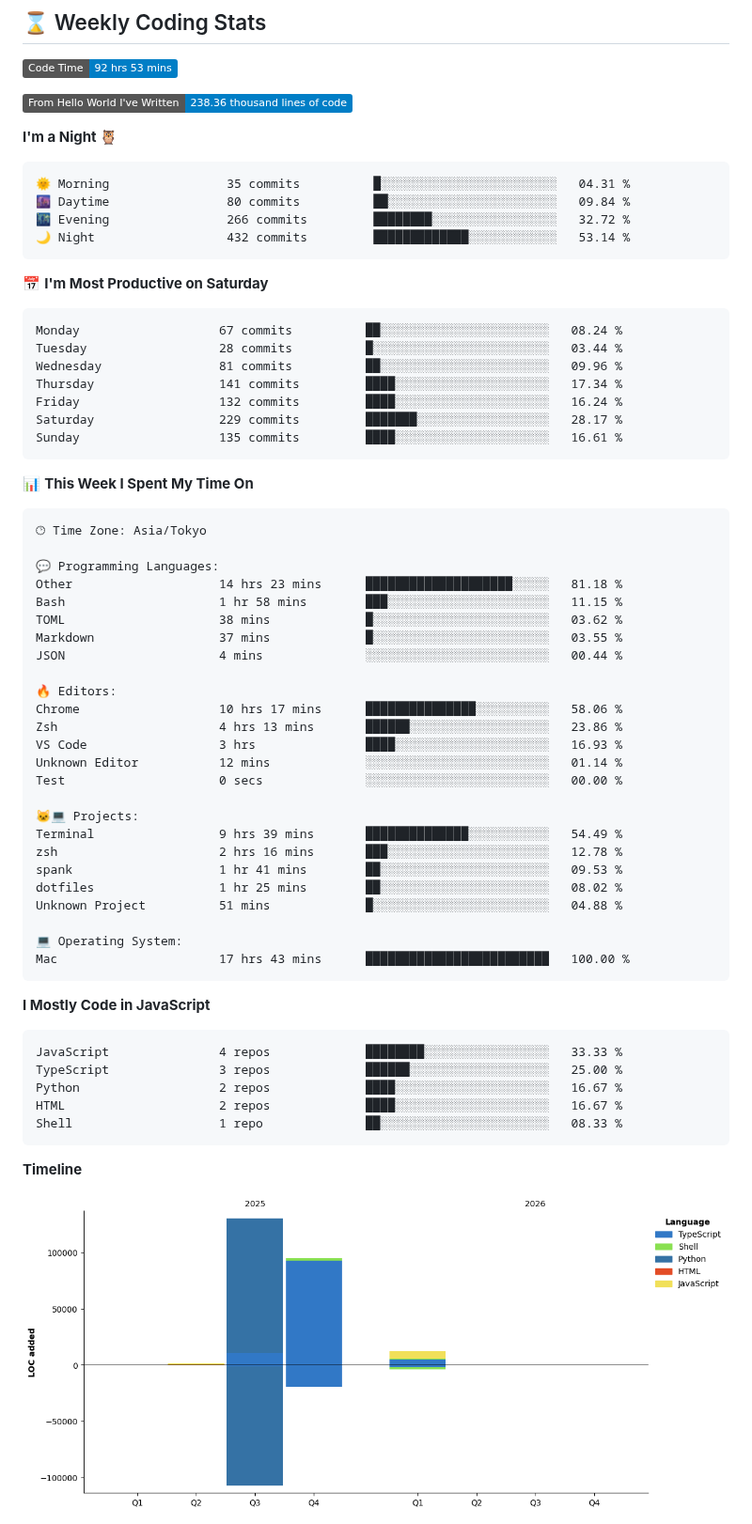
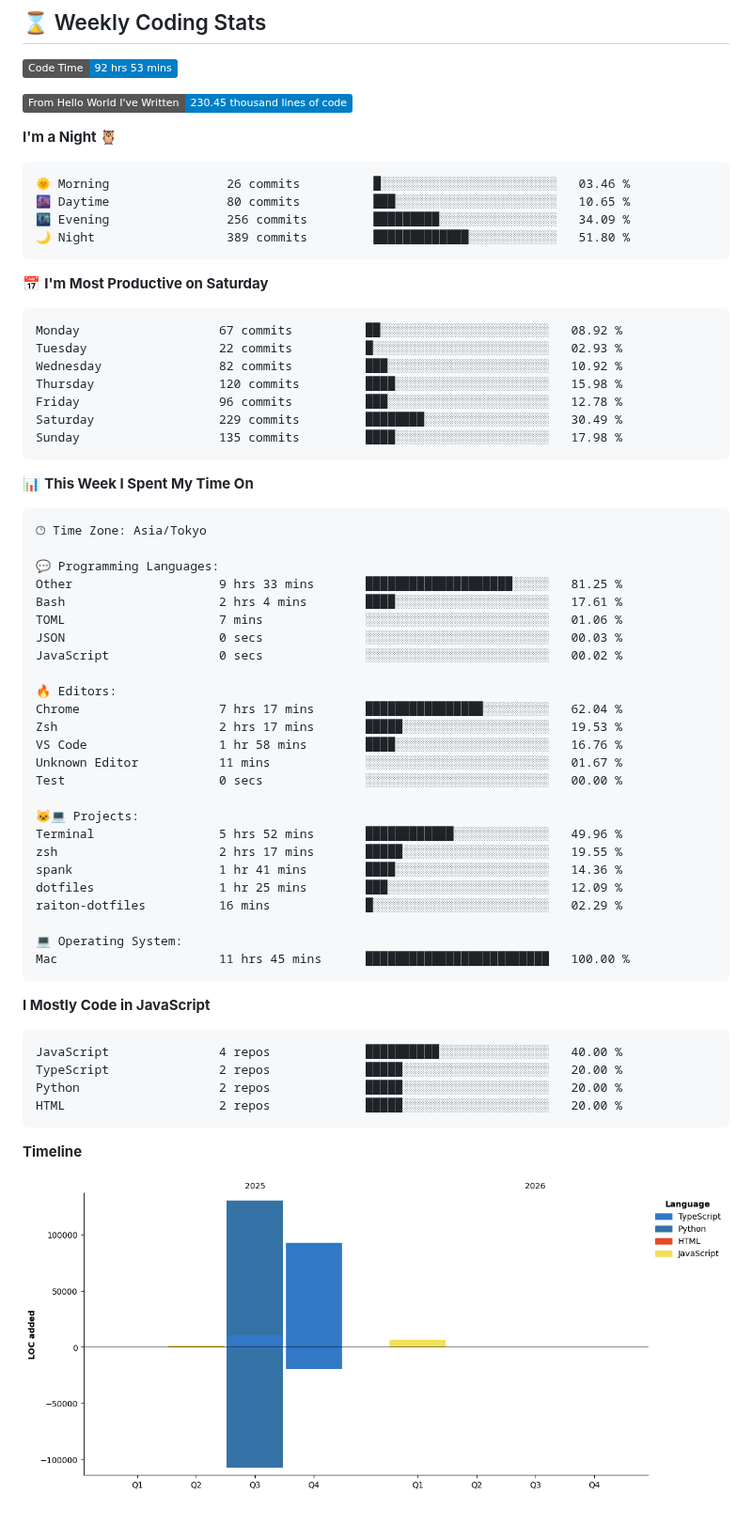
Before and after one commit to raiton-boo/raiton-boo, a Markdown page: README.md, the part around one of its changes. Shown at 94% size. Rendered like a GitHub page; pictures changed too: assets/bar_graph.png; badges without logos.

Commit message:
chore: update wakatime stats ⏳

````diff
--- a/README.md
+++ b/README.md
@@ -78,26 +78,26 @@
 <!--START_SECTION:waka-->
 ![Code Time](http://img.shields.io/badge/Code%20Time-92%20hrs%2053%20mins-blue?style=flat)
 
-![Lines of code](https://img.shields.io/badge/From%20Hello%20World%20I%27ve%20Written-238.36%20thousand%20lines%20of%20code-blue?style=flat)
+![Lines of code](https://img.shields.io/badge/From%20Hello%20World%20I%27ve%20Written-230.45%20thousand%20lines%20of%20code-blue?style=flat)
 
 **I'm a Night 🦉**
 
 ```text
-🌞 Morning                35 commits          █░░░░░░░░░░░░░░░░░░░░░░░░   04.31 %
-🌆 Daytime                80 commits          ██░░░░░░░░░░░░░░░░░░░░░░░   09.84 %
-🌃 Evening                266 commits         ████████░░░░░░░░░░░░░░░░░   32.72 %
-🌙 Night                  432 commits         █████████████░░░░░░░░░░░░   53.14 %
+🌞 Morning                26 commits          █░░░░░░░░░░░░░░░░░░░░░░░░   03.46 %
+🌆 Daytime                80 commits          ███░░░░░░░░░░░░░░░░░░░░░░   10.65 %
+🌃 Evening                256 commits         █████████░░░░░░░░░░░░░░░░   34.09 %
+🌙 Night                  389 commits         █████████████░░░░░░░░░░░░   51.80 %
 ```
 📅 **I'm Most Productive on Saturday**
 
 ```text
-Monday                   67 commits          ██░░░░░░░░░░░░░░░░░░░░░░░   08.24 %
-Tuesday                  28 commits          █░░░░░░░░░░░░░░░░░░░░░░░░   03.44 %
-Wednesday                81 commits          ██░░░░░░░░░░░░░░░░░░░░░░░   09.96 %
-Thursday                 141 commits         ████░░░░░░░░░░░░░░░░░░░░░   17.34 %
-Friday                   132 commits         ████░░░░░░░░░░░░░░░░░░░░░   16.24 %
-Saturday                 229 commits         ███████░░░░░░░░░░░░░░░░░░   28.17 %
-Sunday                   135 commits         ████░░░░░░░░░░░░░░░░░░░░░   16.61 %
+Monday                   67 commits          ██░░░░░░░░░░░░░░░░░░░░░░░   08.92 %
+Tuesday                  22 commits          █░░░░░░░░░░░░░░░░░░░░░░░░   02.93 %
+Wednesday                82 commits          ███░░░░░░░░░░░░░░░░░░░░░░   10.92 %
+Thursday                 120 commits         ████░░░░░░░░░░░░░░░░░░░░░   15.98 %
+Friday                   96 commits          ███░░░░░░░░░░░░░░░░░░░░░░   12.78 %
+Saturday                 229 commits         ████████░░░░░░░░░░░░░░░░░   30.49 %
+Sunday                   135 commits         ████░░░░░░░░░░░░░░░░░░░░░   17.98 %
 ```
 
 
@@ -107,38 +107,37 @@ Sunday                   135 commits         ████░░░░░░░
 🕑︎ Time Zone: Asia/Tokyo
 
 💬 Programming Languages:
-Other                    14 hrs 23 mins      ████████████████████░░░░░   81.18 %
-Bash                     1 hr 58 mins        ███░░░░░░░░░░░░░░░░░░░░░░   11.15 %
-TOML                     38 mins             █░░░░░░░░░░░░░░░░░░░░░░░░   03.62 %
-Markdown                 37 mins             █░░░░░░░░░░░░░░░░░░░░░░░░   03.55 %
-JSON                     4 mins              ░░░░░░░░░░░░░░░░░░░░░░░░░   00.44 %
+Other                    9 hrs 33 mins       ████████████████████░░░░░   81.25 %
+Bash                     2 hrs 4 mins        ████░░░░░░░░░░░░░░░░░░░░░   17.61 %
+TOML                     7 mins              ░░░░░░░░░░░░░░░░░░░░░░░░░   01.06 %
+JSON                     0 secs              ░░░░░░░░░░░░░░░░░░░░░░░░░   00.03 %
+JavaScript               0 secs              ░░░░░░░░░░░░░░░░░░░░░░░░░   00.02 %
 
 🔥 Editors:
-Chrome                   10 hrs 17 mins      ███████████████░░░░░░░░░░   58.06 %
-Zsh                      4 hrs 13 mins       ██████░░░░░░░░░░░░░░░░░░░   23.86 %
-VS Code                  3 hrs               ████░░░░░░░░░░░░░░░░░░░░░   16.93 %
-Unknown Editor           12 mins             ░░░░░░░░░░░░░░░░░░░░░░░░░   01.14 %
+Chrome                   7 hrs 17 mins       ████████████████░░░░░░░░░   62.04 %
+Zsh                      2 hrs 17 mins       █████░░░░░░░░░░░░░░░░░░░░   19.53 %
+VS Code                  1 hr 58 mins        ████░░░░░░░░░░░░░░░░░░░░░   16.76 %
+Unknown Editor           11 mins             ░░░░░░░░░░░░░░░░░░░░░░░░░   01.67 %
 Test                     0 secs              ░░░░░░░░░░░░░░░░░░░░░░░░░   00.00 %
 
 🐱‍💻 Projects:
-Terminal                 9 hrs 39 mins       ██████████████░░░░░░░░░░░   54.49 %
-zsh                      2 hrs 16 mins       ███░░░░░░░░░░░░░░░░░░░░░░   12.78 %
-spank                    1 hr 41 mins        ██░░░░░░░░░░░░░░░░░░░░░░░   09.53 %
-dotfiles                 1 hr 25 mins        ██░░░░░░░░░░░░░░░░░░░░░░░   08.02 %
-Unknown Project          51 mins             █░░░░░░░░░░░░░░░░░░░░░░░░   04.88 %
+Terminal                 5 hrs 52 mins       ████████████░░░░░░░░░░░░░   49.96 %
+zsh                      2 hrs 17 mins       █████░░░░░░░░░░░░░░░░░░░░   19.55 %
+spank                    1 hr 41 mins        ████░░░░░░░░░░░░░░░░░░░░░   14.36 %
+dotfiles                 1 hr 25 mins        ███░░░░░░░░░░░░░░░░░░░░░░   12.09 %
+raiton-dotfiles          16 mins             █░░░░░░░░░░░░░░░░░░░░░░░░   02.29 %
 
 💻 Operating System:
-Mac                      17 hrs 43 mins      █████████████████████████   100.00 %
+Mac                      11 hrs 45 mins      █████████████████████████   100.00 %
 ```
 
 **I Mostly Code in JavaScript**
 
 ```text
-JavaScript               4 repos             ████████░░░░░░░░░░░░░░░░░   33.33 %
-TypeScript               3 repos             ██████░░░░░░░░░░░░░░░░░░░   25.00 %
-Python                   2 repos             ████░░░░░░░░░░░░░░░░░░░░░   16.67 %
-HTML                     2 repos             ████░░░░░░░░░░░░░░░░░░░░░   16.67 %
-Shell                    1 repo              ██░░░░░░░░░░░░░░░░░░░░░░░   08.33 %
+JavaScript               4 repos             ██████████░░░░░░░░░░░░░░░   40.00 %
+TypeScript               2 repos             █████░░░░░░░░░░░░░░░░░░░░   20.00 %
+Python                   2 repos             █████░░░░░░░░░░░░░░░░░░░░   20.00 %
+HTML                     2 repos             █████░░░░░░░░░░░░░░░░░░░░   20.00 %
 ```
 
 
````
Also changed, not shown: other parts of README.md (+1 -1 lines).
